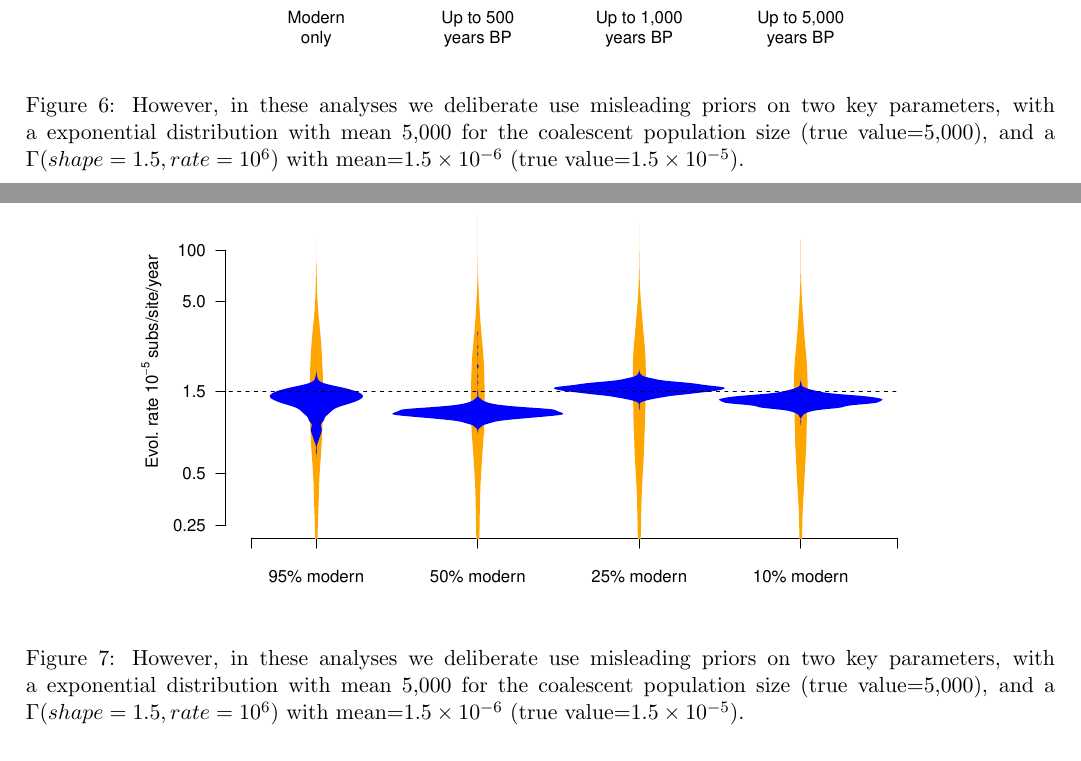
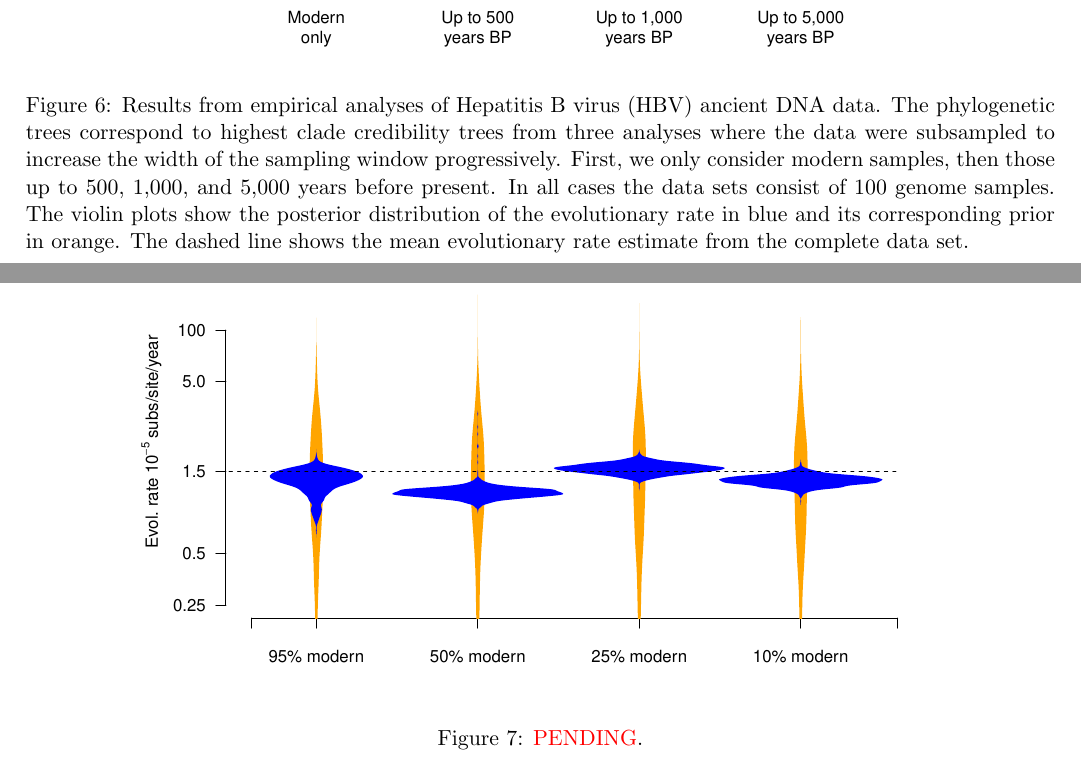
Before and after one commit to sebastianduchene/phylo_threshold_ms, a LaTeX document (main_text.tex): two parts of pages 12 and 13 of 17, joined at a grey line, cut so that both start at the same text. Compiled offline with pdfLaTeX.

Commit message:
Updates from Overleaf

```diff
--- a/main_text.tex
+++ b/main_text.tex
@@ -209,7 +209,7 @@ The most striking result of the temporal sampling strategies was in the precisio
 \begin{figure}[H]
     \begin{center}
         \includegraphics[scale=0.7, angle=0]{empirical_results_depth.pdf}
-        \caption{However, in these analyses we deliberate use misleading priors on two key parameters, with a exponential distribution with mean 5,000 for the coalescent population size (true value=5,000), and a $\Gamma(shape=1.5, rate=10^{6})$ with mean=$1.5\times10^{-6}$ (true value=$1.5\times10^{-5}$).}
+        \caption{Results from empirical analyses of Hepatitis B virus (HBV) ancient DNA data. The phylogenetic trees correspond to highest clade credibility trees from three analyses where the data were subsampled to increase the width of the sampling window progressively. First, we only consider modern samples, then those up to 500, 1,000, and 5,000 years before present. In all cases the data sets consist of 100 genome samples. The violin plots show the posterior distribution of the evolutionary rate in blue and its corresponding prior in orange. The dashed line shows the mean evolutionary rate estimate from the complete data set.}
         \label{figure:Fig6}
     \end{center}
     %		\centering
@@ -219,7 +219,7 @@ The most striking result of the temporal sampling strategies was in the precisio
 \begin{figure}[H]
     \begin{center}
         \includegraphics[scale=0.7, angle=0]{empirical_results_biased.pdf}
-        \caption{However, in these analyses we deliberate use misleading priors on two key parameters, with a exponential distribution with mean 5,000 for the coalescent population size (true value=5,000), and a $\Gamma(shape=1.5, rate=10^{6})$ with mean=$1.5\times10^{-6}$ (true value=$1.5\times10^{-5}$).}
+        \caption{\textcolor{red}{PENDING}.}
         \label{figure:Fig6}
     \end{center}
     %		\centering
```
Also changed, not shown: main_text.tex (2 more changed lines).
